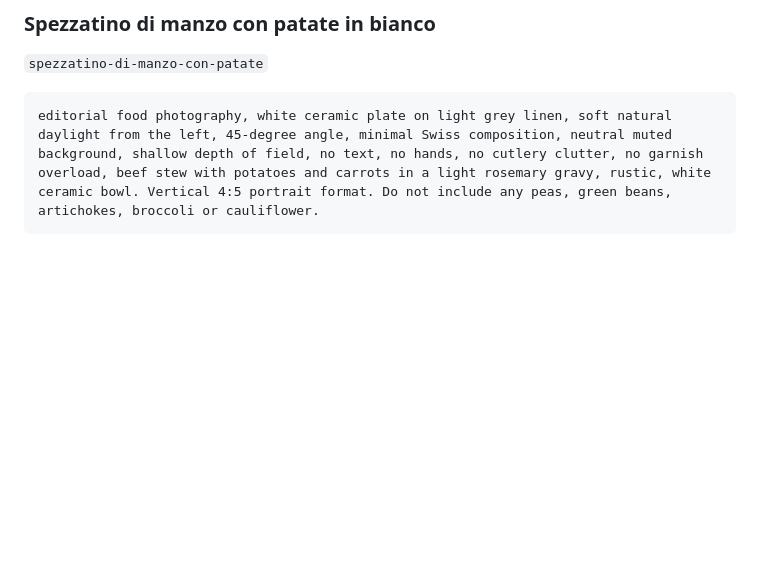
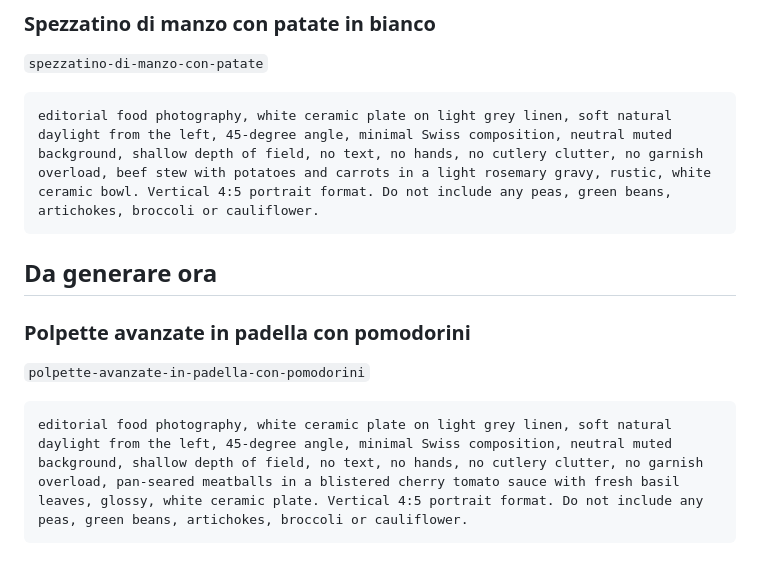
Before and after one commit to michimodu99/cucinanca, a Markdown page: prompts.md, the part around the change. GitHub-like rendering; blank space fills up the shorter version.

Commit message:
Duplica il prompt della nuova ricetta in fondo a prompts.md per accesso rapido
Co-Authored-By: Claude Sonnet 5 <noreply@anthropic.com>
Claude-Session: https://claude.ai/code/session_01HkivgxcYoM7FA2vbhjgV4m

````diff
--- a/prompts.md
+++ b/prompts.md
@@ -424,3 +424,12 @@ editorial food photography, white ceramic plate on light grey linen, soft natura
 ```
 editorial food photography, white ceramic plate on light grey linen, soft natural daylight from the left, 45-degree angle, minimal Swiss composition, neutral muted background, shallow depth of field, no text, no hands, no cutlery clutter, no garnish overload, beef stew with potatoes and carrots in a light rosemary gravy, rustic, white ceramic bowl. Vertical 4:5 portrait format. Do not include any peas, green beans, artichokes, broccoli or cauliflower.
 ```
+
+## Da generare ora
+
+### Polpette avanzate in padella con pomodorini
+`polpette-avanzate-in-padella-con-pomodorini`
+
+```
+editorial food photography, white ceramic plate on light grey linen, soft natural daylight from the left, 45-degree angle, minimal Swiss composition, neutral muted background, shallow depth of field, no text, no hands, no cutlery clutter, no garnish overload, pan-seared meatballs in a blistered cherry tomato sauce with fresh basil leaves, glossy, white ceramic plate. Vertical 4:5 portrait format. Do not include any peas, green beans, artichokes, broccoli or cauliflower.
+```
````
